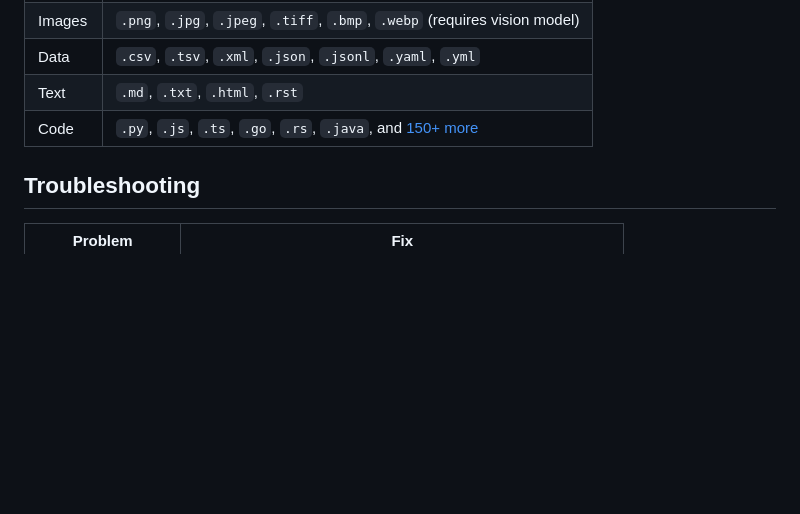
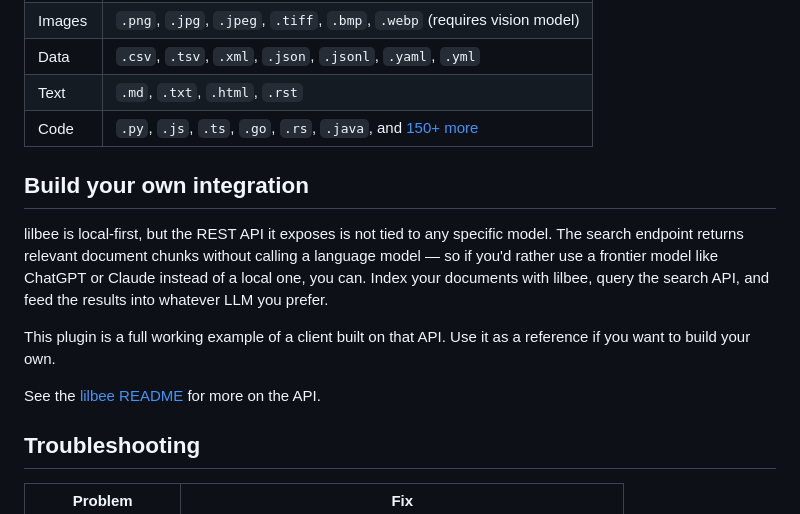
Before and after one commit to tobocop2/obsidian-lilbee, a Markdown page: README.md, the part around the change. GitHub-like rendering; blank space fills up the shorter version.

Commit message:
docs: add 'Build your own integration' section to README

```diff
--- a/README.md
+++ b/README.md
@@ -101,6 +101,14 @@ Text extraction powered by [Kreuzberg](https://github.com/Goldziher/kreuzberg),
 | Text | `.md`, `.txt`, `.html`, `.rst` |
 | Code | `.py`, `.js`, `.ts`, `.go`, `.rs`, `.java`, and [150+ more](https://github.com/Goldziher/tree-sitter-language-pack) |
 
+## Build your own integration
+
+lilbee is local-first, but the REST API it exposes is not tied to any specific model. The search endpoint returns relevant document chunks without calling a language model — so if you'd rather use a frontier model like ChatGPT or Claude instead of a local one, you can. Index your documents with lilbee, query the search API, and feed the results into whatever LLM you prefer.
+
+This plugin is a full working example of a client built on that API. Use it as a reference if you want to build your own.
+
+See the [lilbee README](https://github.com/tobocop2/lilbee) for more on the API.
+
 ## Troubleshooting
 
 | Problem | Fix |
```
